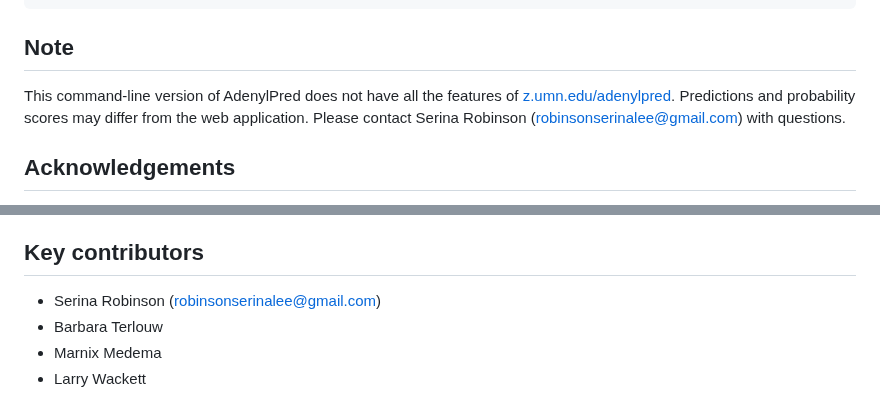
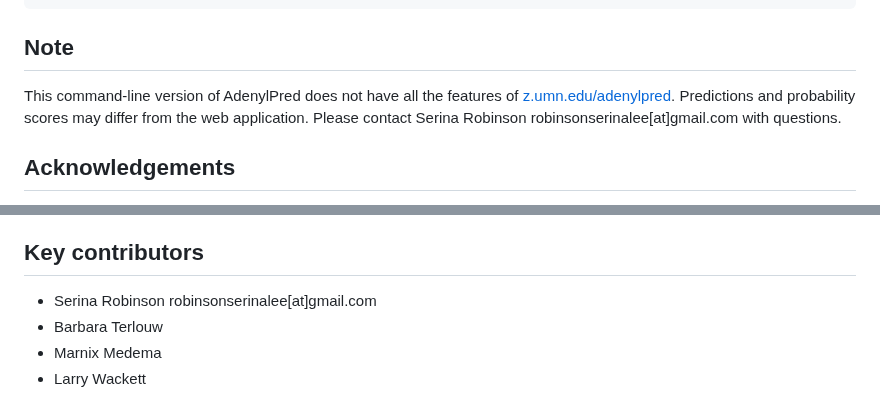
Before and after one commit to serina-robinson/adenylpred, a Markdown page: README.md, 2 parts joined by grey strips. Rendered like a GitHub page.

```diff
--- a/README.md
+++ b/README.md
@@ -85,7 +85,7 @@ python3 adenylpred.py -v -g -i examples/daptomycin.gbk -o examples/daptomycin_pr
 
 Note
 -------
-This command-line version of AdenylPred does not have all the features of [z.umn.edu/adenylpred](https://srobinson.shinyapps.io/AdenylPred/). Predictions and probability scores may differ from the web application. Please contact Serina Robinson (robinsonserinalee@gmail.com) with questions.
+This command-line version of AdenylPred does not have all the features of [z.umn.edu/adenylpred](https://srobinson.shinyapps.io/AdenylPred/). Predictions and probability scores may differ from the web application. Please contact Serina Robinson robinsonserinalee[at]gmail.com with questions.
 
 Acknowledgements
 -------
@@ -99,7 +99,7 @@ Robinson SL, Terlouw BR, Smith MD, Pidot SJ, Stinear TP, Medema MH, Wackett LP.
 
 Key contributors
 -------
-* Serina Robinson (robinsonserinalee@gmail.com)
+* Serina Robinson robinsonserinalee[at]gmail.com
 * Barbara Terlouw
 * Marnix Medema
 * Larry Wackett
```
